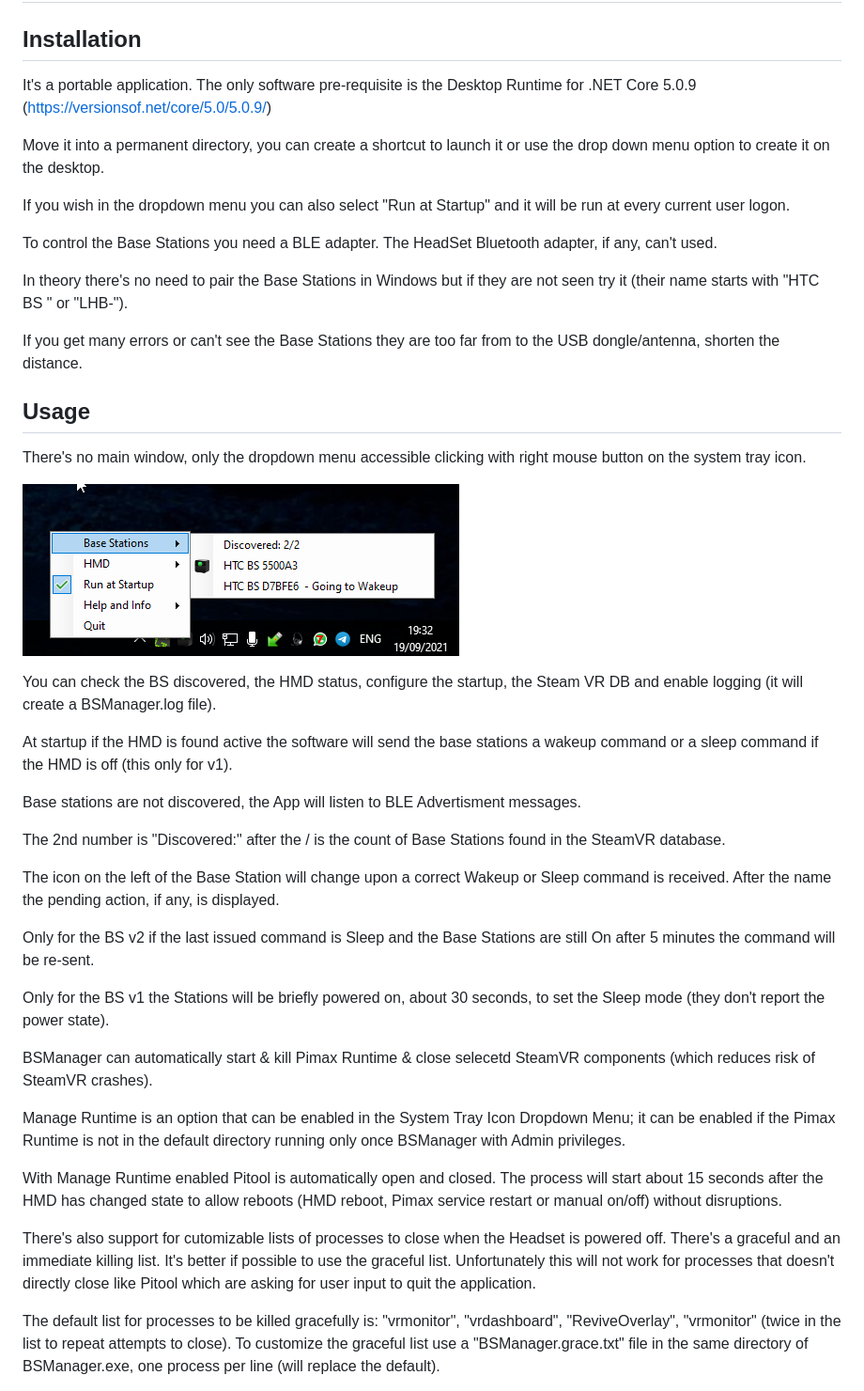
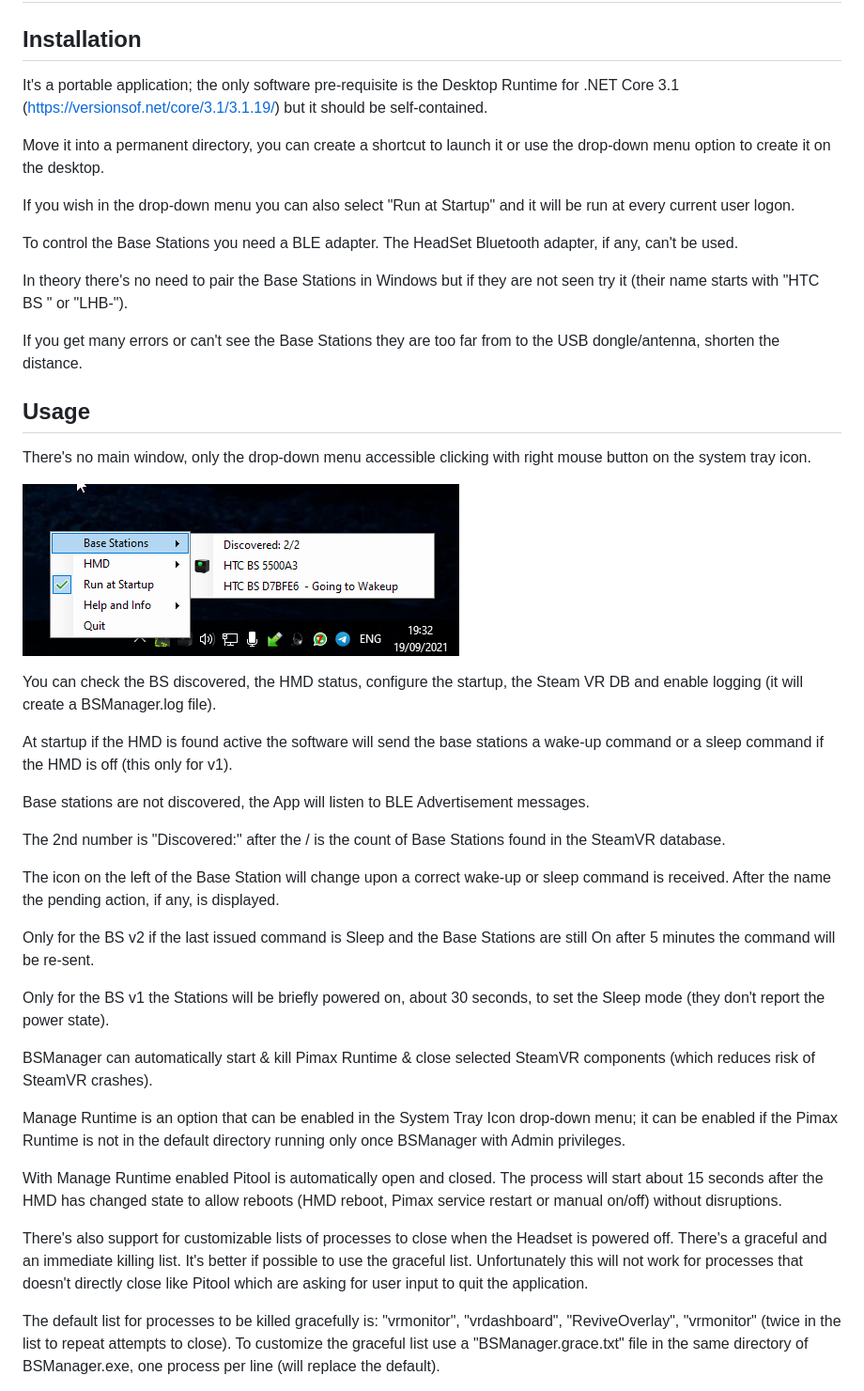
Before and after one commit to mann1x/BSManager, a Markdown page: README.md, the part around one of its changes. Shown at 94% size. GitHub-like rendering.

```diff
--- a/README.md
+++ b/README.md
@@ -13,13 +13,13 @@ Base Stations v1 and v2 are both supported.
 
 ## Installation
 
-It's a portable application. The only software pre-requisite is the Desktop Runtime for .NET Core 5.0.9 (https://versionsof.net/core/5.0/5.0.9/)
+It's a portable application; the only software pre-requisite is the Desktop Runtime for .NET Core 3.1 (https://versionsof.net/core/3.1/3.1.19/) but it should be self-contained.
 
-Move it into a permanent directory, you can create a shortcut to launch it or use the drop down menu option to create it on the desktop.
+Move it into a permanent directory, you can create a shortcut to launch it or use the drop-down menu option to create it on the desktop.
 
-If you wish in the dropdown menu you can also select "Run at Startup" and it will be run at every current user logon.
+If you wish in the drop-down menu you can also select "Run at Startup" and it will be run at every current user logon.
 
-To control the Base Stations you need a BLE adapter. The HeadSet Bluetooth adapter, if any, can't used.
+To control the Base Stations you need a BLE adapter. The HeadSet Bluetooth adapter, if any, can't be used.
 
 In theory there's no need to pair the Base Stations in Windows but if they are not seen try it (their name starts with "HTC BS " or "LHB-").
 
@@ -28,7 +28,7 @@ If you get many errors or can't see the Base Stations they are too far from to t
 
 ## Usage
 
-There's no main window, only the dropdown menu accessible clicking with right mouse button on the system tray icon.
+There's no main window, only the drop-down menu accessible clicking with right mouse button on the system tray icon.
 
 
 ![Tray Menu Picture](https://github.com/mann1x/BSManager/raw/master/BSManager/BSManager_tray.png)
@@ -36,25 +36,25 @@ There's no main window, only the dropdown menu accessible clicking with right mo
 
 You can check the BS discovered, the HMD status, configure the startup, the Steam VR DB and enable logging (it will create a BSManager.log file).
 
-At startup if the HMD is found active the software will send the base stations a wakeup command or a sleep command if the HMD is off (this only for v1).
+At startup if the HMD is found active the software will send the base stations a wake-up command or a sleep command if the HMD is off (this only for v1).
 
-Base stations are not discovered, the App will listen to BLE Advertisment messages.
+Base stations are not discovered, the App will listen to BLE Advertisement messages.
 
 The 2nd number is "Discovered:" after the / is the count of Base Stations found in the SteamVR database.
 
-The icon on the left of the Base Station will change upon a correct Wakeup or Sleep command is received. After the name the pending action, if any, is displayed.
+The icon on the left of the Base Station will change upon a correct wake-up or sleep command is received. After the name the pending action, if any, is displayed.
 
 Only for the BS v2 if the last issued command is Sleep and the Base Stations are still On after 5 minutes the command will be re-sent.
 
 Only for the BS v1 the Stations will be briefly powered on, about 30 seconds, to set the Sleep mode (they don't report the power state).
 
-BSManager can automatically start & kill Pimax Runtime & close selecetd SteamVR components (which reduces risk of SteamVR crashes).
+BSManager can automatically start & kill Pimax Runtime & close selected SteamVR components (which reduces risk of SteamVR crashes).
 
-Manage Runtime is an option that can be enabled in the System Tray Icon Dropdown Menu; it can be enabled if the Pimax Runtime is not in the default directory running only once BSManager with Admin privileges.
+Manage Runtime is an option that can be enabled in the System Tray Icon drop-down menu; it can be enabled if the Pimax Runtime is not in the default directory running only once BSManager with Admin privileges.
 
 With Manage Runtime enabled Pitool is automatically open and closed. The process will start about 15 seconds after the HMD has changed state to allow reboots (HMD reboot, Pimax service restart or manual on/off) without disruptions.
 
-There's also support for cutomizable lists of processes to close when the Headset is powered off. There's a graceful and an immediate killing list. It's better if possible to use the graceful list. Unfortunately this will not work for processes that doesn't directly close like Pitool which are asking for user input to quit the application.
+There's also support for customizable lists of processes to close when the Headset is powered off. There's a graceful and an immediate killing list. It's better if possible to use the graceful list. Unfortunately this will not work for processes that doesn't directly close like Pitool which are asking for user input to quit the application.
 
 The default list for processes to be killed gracefully is: "vrmonitor", "vrdashboard", "ReviveOverlay", "vrmonitor" (twice in the list to repeat attempts to close). To customize the graceful list use a "BSManager.grace.txt" file in the same directory of BSManager.exe, one process per line (will replace the default).
 
```
Also changed, not shown: other parts of README.md (+11 -2 lines), Resources/error.png (added), Resources/warning.png (added), 17 other files.
